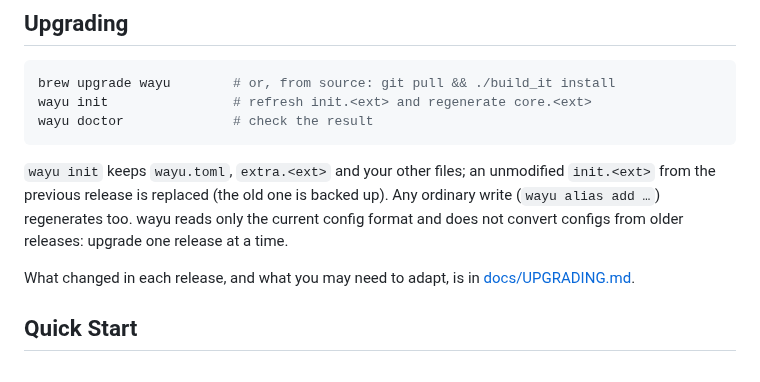
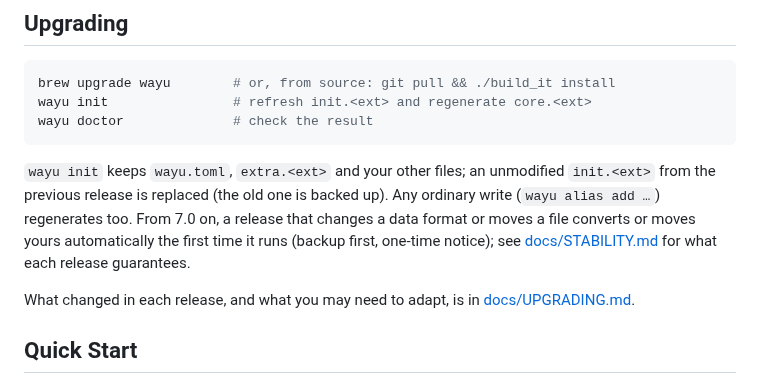
Before and after one commit to dvrd/wayu, a Markdown page: README.md, the part around the change. GitHub-like rendering.

Commit message:
docs: stability guarantees and backward compatibility from 7.0 (OKAMI-194)

```diff
--- a/README.md
+++ b/README.md
@@ -125,9 +125,11 @@ wayu doctor              # check the result
 
 `wayu init` keeps `wayu.toml`, `extra.<ext>` and your other files; an
 unmodified `init.<ext>` from the previous release is replaced (the old one is
-backed up). Any ordinary write (`wayu alias add …`) regenerates too. wayu
-reads only the current config format and does not convert configs from
-older releases: upgrade one release at a time.
+backed up). Any ordinary write (`wayu alias add …`) regenerates too. From
+7.0 on, a release that changes a data format or moves a file converts or
+moves yours automatically the first time it runs (backup first, one-time
+notice); see [docs/STABILITY.md](docs/STABILITY.md) for what each release
+guarantees.
 
 What changed in each release, and what you may need to adapt, is in
 [docs/UPGRADING.md](docs/UPGRADING.md).
```
Also changed, not shown: AGENTS.md (+11 -1 lines), docs/STABILITY.md (+1 -6 lines).
